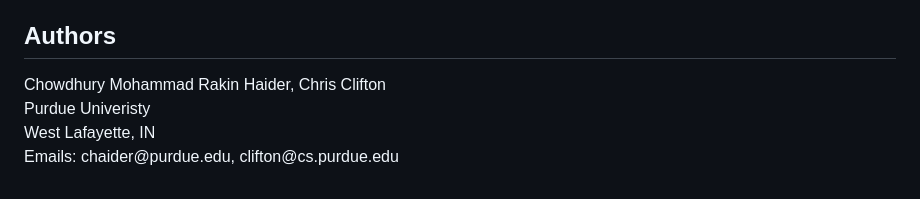
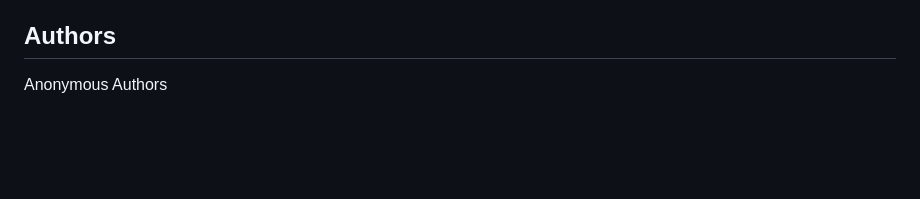
Before and after one commit to rakinhaider/MissingValueDisparity, a Markdown page: README.md, the part around the change. Drawn GitHub-style; blank space fills up the shorter version.

```diff
--- a/README.md
+++ b/README.md
@@ -104,8 +104,4 @@ Please ignore **tensorflow** related warnings.
 
 ## Authors
 
-<p>
-Chowdhury Mohammad Rakin Haider, Chris Clifton<br>
-Purdue Univeristy<br>
-West Lafayette, IN<br>
-Emails: chaider@purdue.edu, clifton@cs.purdue.edu
+Anonymous Authors
```
